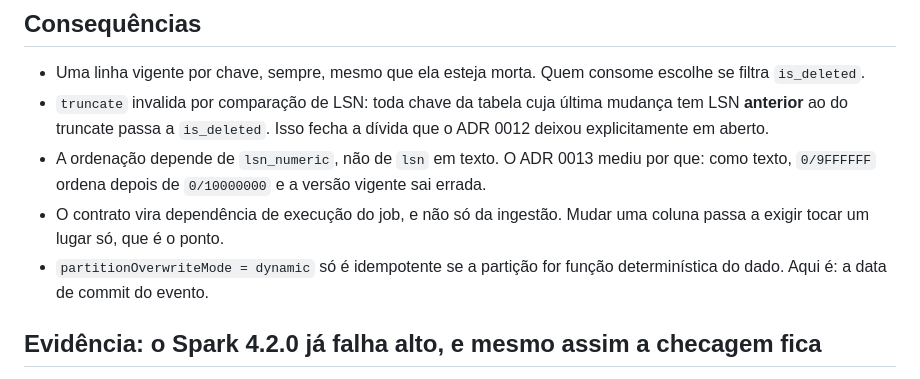
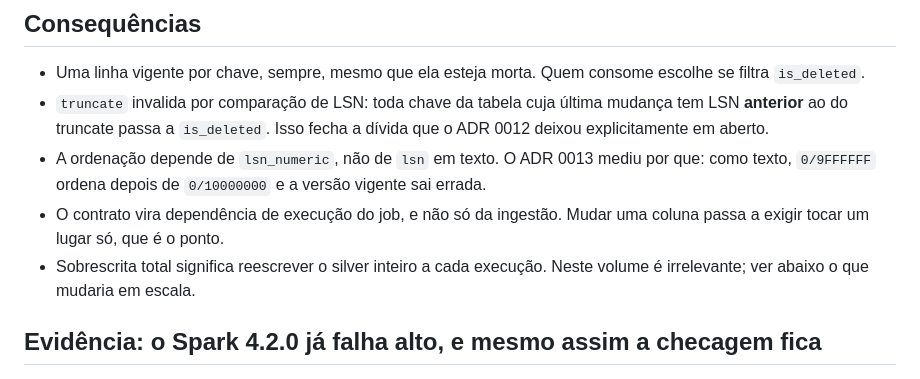
Before and after one commit to FelipeDeMoraes19/payments-cdc-observability, a Markdown page: docs/adr/0016-silver-semantics.md, the part around one of its changes. Rendered like a GitHub page.

```diff
--- a/docs/adr/0016-silver-semantics.md
+++ b/docs/adr/0016-silver-semantics.md
@@ -75,8 +97,8 @@ veio antes. Esse é raciocínio de linhagem de mudanças, que é o trabalho do s
   como texto, `0/9FFFFFF` ordena depois de `0/10000000` e a versão vigente sai errada.
 - O contrato vira dependência de execução do job, e não só da ingestão. Mudar uma coluna
   passa a exigir tocar um lugar só, que é o ponto.
-- `partitionOverwriteMode = dynamic` só é idempotente se a partição for função determinística
-  do dado. Aqui é: a data de commit do evento.
+- Sobrescrita total significa reescrever o silver inteiro a cada execução. Neste volume é
+  irrelevante; ver abaixo o que mudaria em escala.
 
 ## Evidência: o Spark 4.2.0 já falha alto, e mesmo assim a checagem fica
 
```
Also changed, not shown: other parts of docs/adr/0016-silver-semantics.md (+42 -2 lines).
